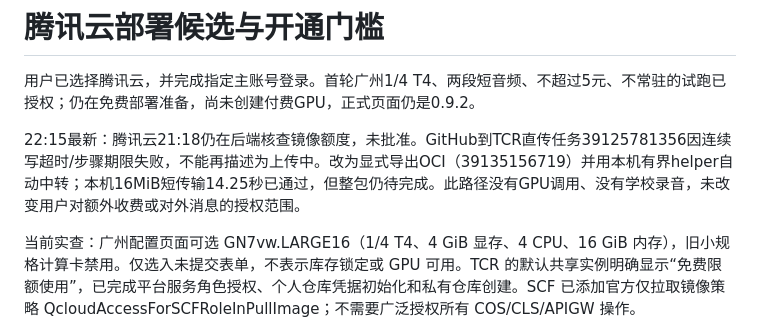
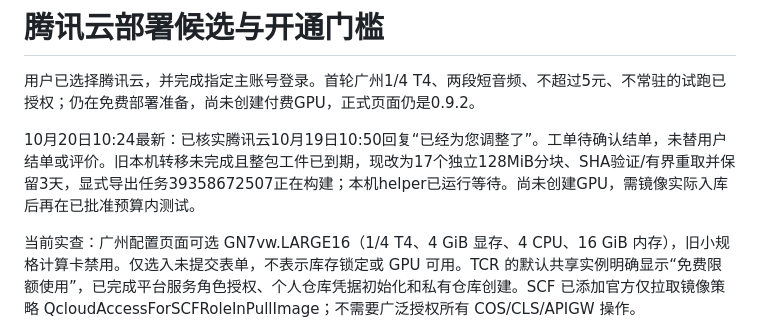
Before and after one commit to pupu838/classroom-enhancer, a Markdown page: docs/moss-cloud/tencent.md, the part around the change. GitHub-like rendering.

```diff
--- a/docs/moss-cloud/tencent.md
+++ b/docs/moss-cloud/tencent.md
@@ -2,7 +2,7 @@
 
 用户已选择腾讯云，并完成指定主账号登录。首轮广州1/4 T4、两段短音频、不超过5元、不常驻的试跑已授权；仍在免费部署准备，尚未创建付费GPU，正式页面仍是0.9.2。
 
-22:15最新：腾讯云21:18仍在后端核查镜像额度，未批准。GitHub到TCR直传任务39125781356因连续写超时/步骤期限失败，不能再描述为上传中。改为显式导出OCI（39135156719）并用本机有界helper自动中转；本机16MiB短传输14.25秒已通过，但整包仍待完成。此路径没有GPU调用、没有学校录音，未改变用户对额外收费或对外消息的授权范围。
+10月20日10:24最新：已核实腾讯云10月19日10:50回复“已经为您调整了”。工单待确认结单，未替用户结单或评价。旧本机转移未完成且整包工件已到期，现改为17个独立128MiB分块、SHA验证/有界重取并保留3天，显式导出任务39358672507正在构建；本机helper已运行等待。尚未创建GPU，需镜像实际入库后再在已批准预算内测试。
 
 当前实查：广州配置页面可选 GN7vw.LARGE16（1/4 T4、4 GiB 显存、4 CPU、16 GiB 内存），旧小规格计算卡禁用。仅选入未提交表单，不表示库存锁定或 GPU 可用。TCR 的默认共享实例明确显示“免费限额使用”，已完成平台服务角色授权、个人仓库凭据初始化和私有仓库创建。SCF 已添加官方仅拉取镜像策略 QcloudAccessForSCFRoleInPullImage；不需要广泛授权所有 COS/CLS/APIGW 操作。
 
```
Also changed, not shown: docs/moss-cloud/progress.md (+6 -0 lines).
